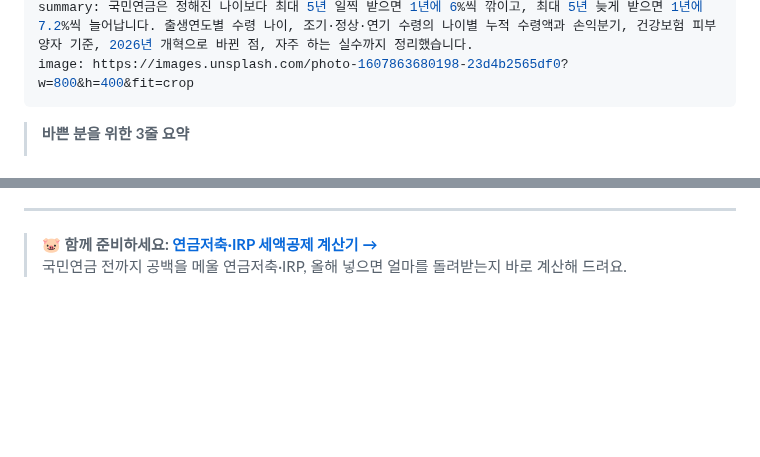
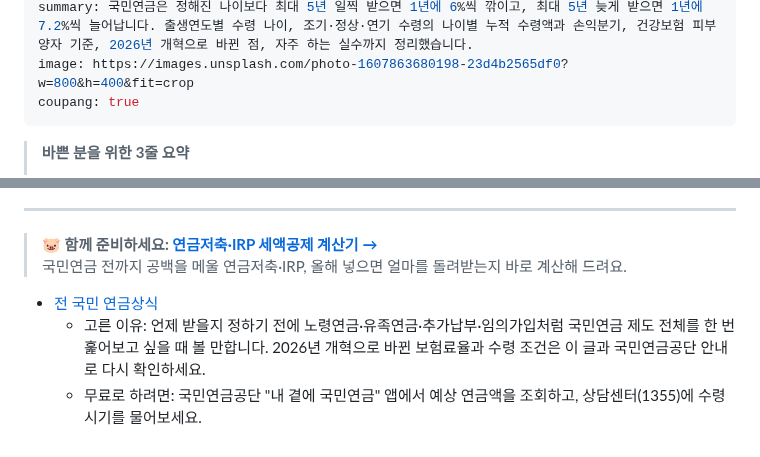
Before and after one commit to micky923-hub/my-blog, a Markdown page: posts/2026-national-pension-claim-strategy.md, 2 parts joined by grey strips. Drawn GitHub-style; blank space fills up the shorter version.

Commit message:
국민연금 조기·연기수령 글에 쿠팡 링크 추가
Co-Authored-By: Claude Opus 5.5 <noreply@anthropic.com>
Claude-Session: https://claude.ai/code/session_01JihgYNmvCKMUFpAMTH24sk

```diff
--- a/posts/2026-national-pension-claim-strategy.md
+++ b/posts/2026-national-pension-claim-strategy.md
@@ -5,6 +5,7 @@ updated: 2026-10-10
 tags: [연금, 노후준비, 국민연금]
 summary: 국민연금은 정해진 나이보다 최대 5년 일찍 받으면 1년에 6%씩 깎이고, 최대 5년 늦게 받으면 1년에 7.2%씩 늘어납니다. 출생연도별 수령 나이, 조기·정상·연기 수령의 나이별 누적 수령액과 손익분기, 건강보험 피부양자 기준, 2026년 개혁으로 바뀐 점, 자주 하는 실수까지 정리했습니다.
 image: https://images.unsplash.com/photo-1607863680198-23d4b2565df0?w=800&h=400&fit=crop
+coupang: true
 ---
 
 > **바쁜 분을 위한 3줄 요약**
@@ -204,3 +205,9 @@ image: https://images.unsplash.com/photo-1607863680198-23d4b2565df0?w=800&h=400&
 
 > 🐷 **함께 준비하세요: [연금저축·IRP 세액공제 계산기 →](/apps/pension-tax-calculator/)**
 > 국민연금 전까지 공백을 메울 연금저축·IRP, 올해 넣으면 얼마를 돌려받는지 바로 계산해 드려요.
+
+<!-- coupang:start -->
+- [전 국민 연금상식](https://link.coupang.com/a/hP5HUHMs5k)
+  - 고른 이유: 언제 받을지 정하기 전에 노령연금·유족연금·추가납부·임의가입처럼 국민연금 제도 전체를 한 번 훑어보고 싶을 때 볼 만합니다. 2026년 개혁으로 바뀐 보험료율과 수령 조건은 이 글과 국민연금공단 안내로 다시 확인하세요.
+  - 무료로 하려면: 국민연금공단 "내 곁에 국민연금" 앱에서 예상 연금액을 조회하고, 상담센터(1355)에 수령 시기를 물어보세요.
+<!-- coupang:end -->
```
